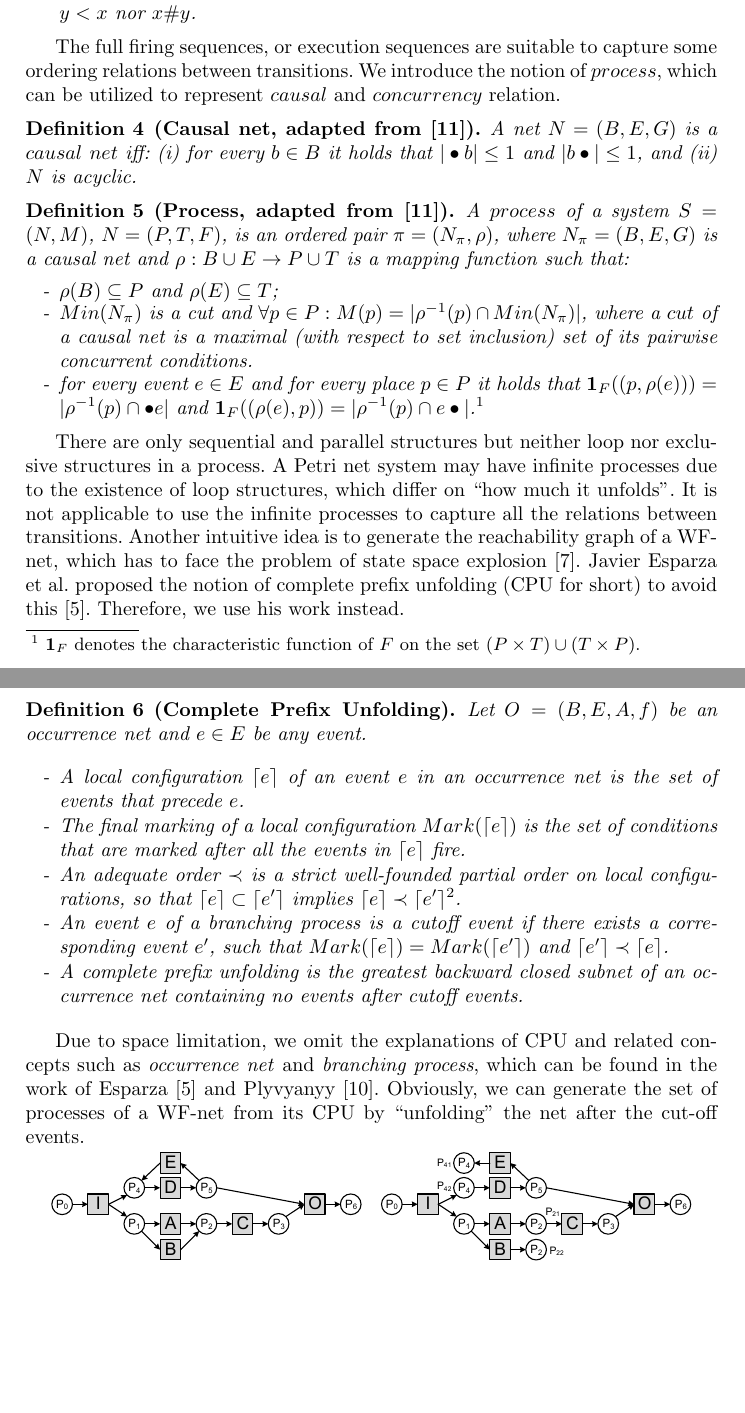
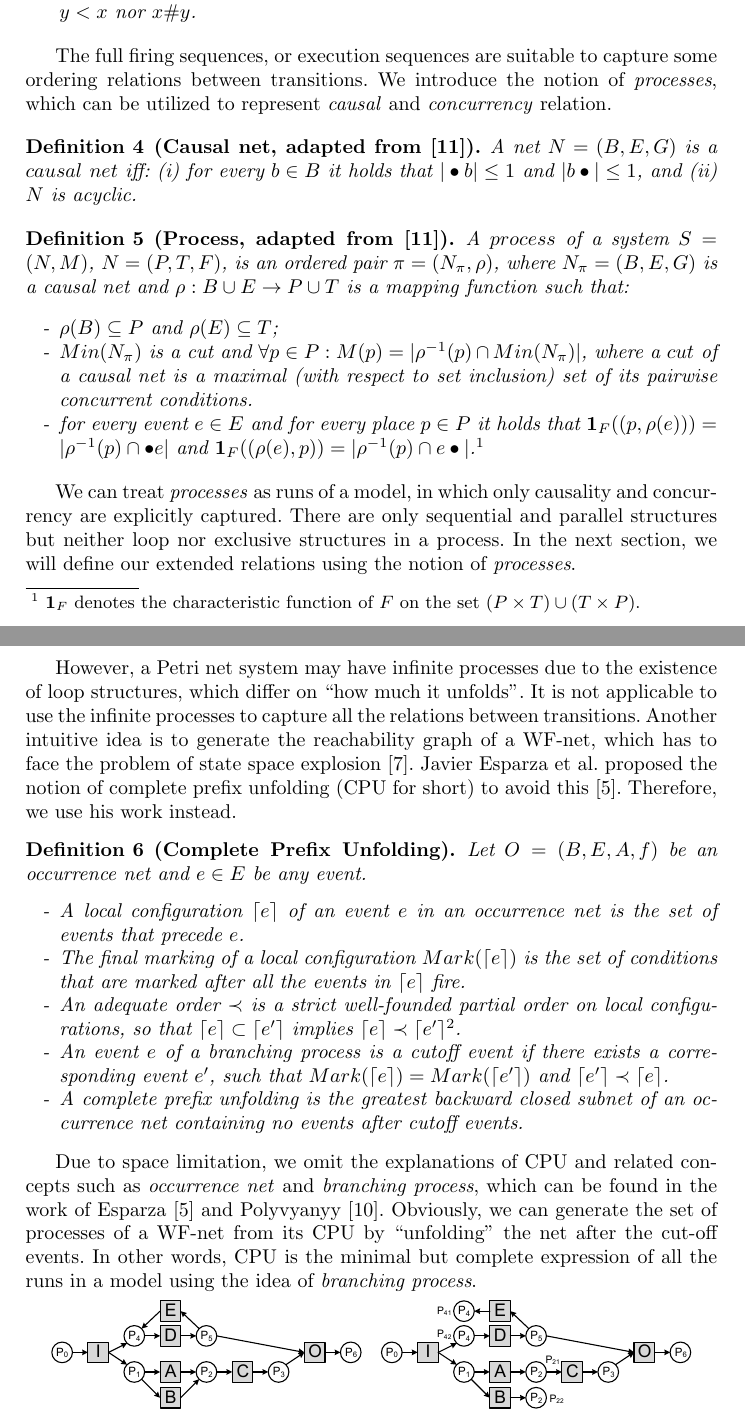
Before and after one commit to shudiwsh2009/ExRORU_llncs, a LaTeX thesis (ExRORU_llncs.tex): two parts of pages 4 and 5 of 16, joined at a grey line, cut so that both start at the same text, the shorter picture padded with empty space. Compiled offline with pdfLaTeX.

Commit message:
fix some typos

```diff
--- a/ExRORU_llncs.tex
+++ b/ExRORU_llncs.tex
@@ -125,7 +125,7 @@ There are three types of ordering relations between any pair of nodes of a Petri
 	\end{itemize}
 \end{definition}
 
-The full firing sequences, or execution sequences are suitable to capture some ordering relations between transitions. We introduce the notion of $process$, which can be utilized to represent $causal$ and $concurrency$ relation.
+The full firing sequences, or execution sequences are suitable to capture some ordering relations between transitions. We introduce the notion of \textit{processes}, which can be utilized to represent \textit{causal} and \textit{concurrency} relation.
 
 \begin{definition}[Causal net, adapted from \cite{polyvyanyy20144c}]\label{def:causalNet}
 A net $N=(B,E,G)$ is a $causal~net$ iff: (i) for every $b\in B$ it holds that $|\bullet b|\leq 1$ and $|b\bullet|\leq 1$, and (ii) $N$ is acyclic.
@@ -140,7 +140,9 @@ A $process$ of a system $S=(N,M)$, $N=(P,T,F)$, is an ordered pair $\pi=(N_{\pi}
 	\end{itemize}
 \end{definition}
 
-There are only sequential and parallel structures but neither loop nor exclusive structures in a process. A Petri net system may have infinite processes due to the existence of loop structures, which differ on ``how much it unfolds''. It is not applicable to use the infinite processes to capture all the relations between transitions. Another intuitive idea is to generate the reachability graph of a WF-net, which has to face the problem of state space explosion \cite{mcmillan1995technique}. Javier Esparza et al. proposed the notion of complete prefix unfolding (CPU for short) to avoid this \cite{esparza2002improvement}. Therefore, we use his work instead.
+We can treat \textit{processes} as runs of a model, in which only causality and concurrency are explicitly captured. There are only sequential and parallel structures but neither loop nor exclusive structures in a process. In the next section, we will define our extended relations using the notion of \textit{processes}.
+
+However, a Petri net system may have infinite processes due to the existence of loop structures, which differ on ``how much it unfolds''. It is not applicable to use the infinite processes to capture all the relations between transitions. Another intuitive idea is to generate the reachability graph of a WF-net, which has to face the problem of state space explosion \cite{mcmillan1995technique}. Javier Esparza et al. proposed the notion of complete prefix unfolding (CPU for short) to avoid this \cite{esparza2002improvement}. Therefore, we use his work instead.
 % \begin{definition}[Occurrence net]\label{def:occurrenceNet}
 % An occurrence net is a Petri net $O=(B,E,A)$ such that: $|\bullet b|\leq 1$ for every $b\in B$; $O$ is acyclic; $O$ is finitely preceded; no element is in conflict with itself.
 % \end{definition}
@@ -166,7 +168,7 @@ Let $O=(B,E,A,f)$ be an occurrence net and $e\in E$ be any event.
 	\end{itemize}
 \end{definition}
 
-Due to space limitation, we omit the explanations of CPU and related concepts such as \textit{occurrence net} and \textit{branching process}, which can be found in the work of Esparza \cite{esparza2002improvement} and Plyvyanyy \cite{polyvyanyy2010structuring}. Obviously, we can generate the set of processes of a WF-net from its CPU by ``unfolding'' the net after the cut-off events.
+Due to space limitation, we omit the explanations of CPU and related concepts such as \textit{occurrence net} and \textit{branching process}, which can be found in the work of Esparza \cite{esparza2002improvement} and Polyvyanyy \cite{polyvyanyy2010structuring}. Obviously, we can generate the set of processes of a WF-net from its CPU by ``unfolding'' the net after the cut-off events. In other words, CPU is the minimal but complete expression of all the runs in a model using the idea of \textit{branching process}.
 
 \begin{figure}[htbp]
 \centering
```
Also changed, not shown: ref.bib (+3 -3 lines), ExRORU_llncs.tex (6 more changed lines).
